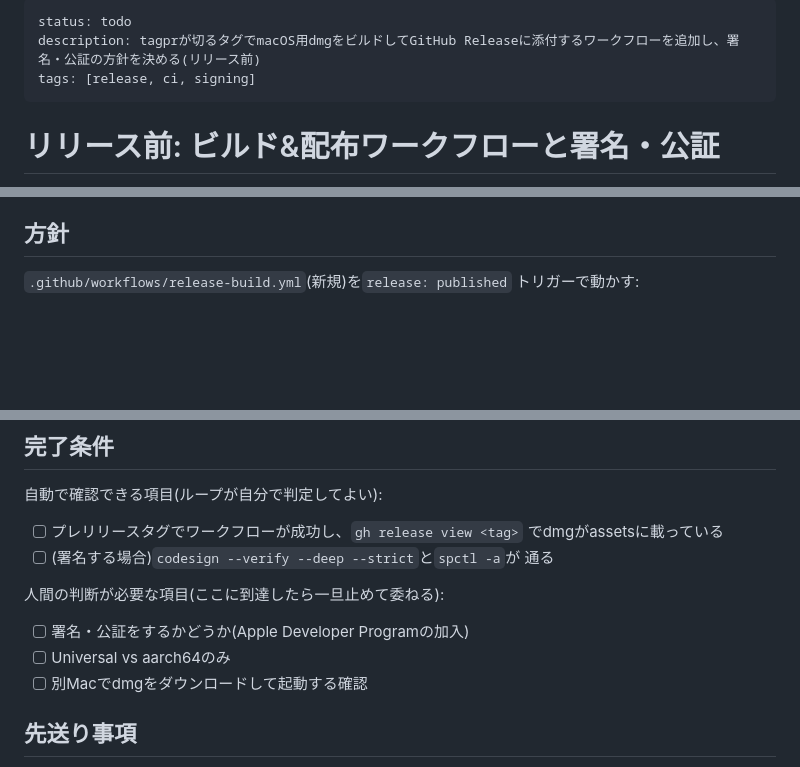
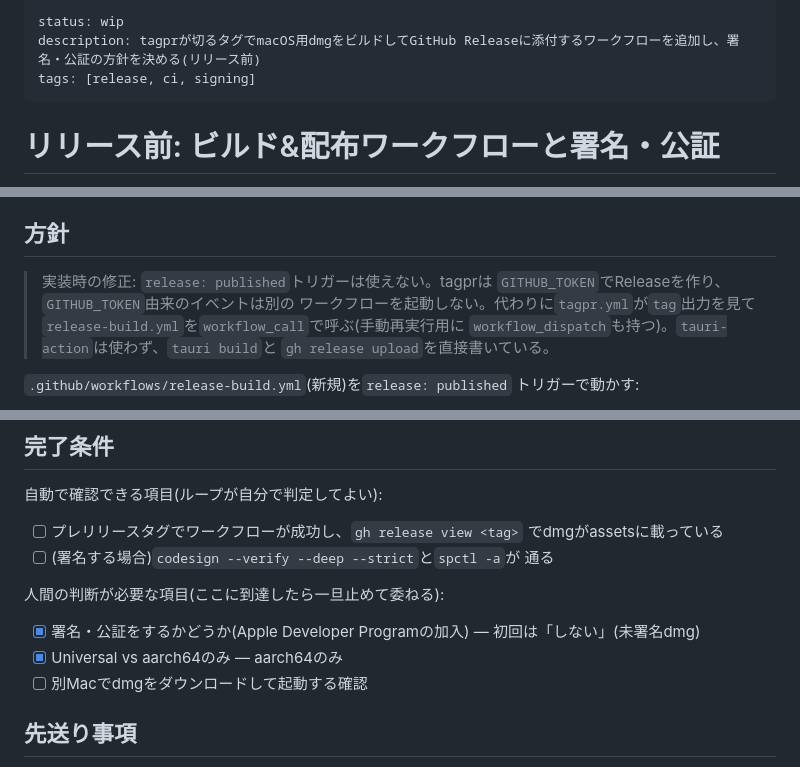
Before and after one commit to piconic-ai/peitho-studio, a Markdown page: todo/release-build-workflow.md, 3 parts joined by grey strips. GitHub-like rendering; blank space fills up the shorter version.

Commit message:
Record the release-build decisions in its todo and mark it wip
Co-Authored-By: Claude Opus 5.5 <noreply@anthropic.com>

```diff
--- a/todo/release-build-workflow.md
+++ b/todo/release-build-workflow.md
@@ -1,5 +1,5 @@
 ---
-status: todo
+status: wip
 description: tagprが切るタグでmacOS用dmgをビルドしてGitHub Releaseに添付するワークフローを追加し、署名・公証の方針を決める(リリース前)
 tags: [release, ci, signing]
 ---
@@ -74,6 +74,13 @@ Releaseは本文だけで、ユーザーはソースからビルドするしか
 
 ## 方針
 
+> 実装時の修正: `release: published`トリガーは使えない。tagprは
+> `GITHUB_TOKEN`でReleaseを作り、`GITHUB_TOKEN`由来のイベントは別の
+> ワークフローを起動しない。代わりに`tagpr.yml`が`tag`出力を見て
+> `release-build.yml`を`workflow_call`で呼ぶ(手動再実行用に
+> `workflow_dispatch`も持つ)。`tauri-action`は使わず、`tauri build`と
+> `gh release upload`を直接書いている。
+
 `.github/workflows/release-build.yml`(新規)を`release: published`
 トリガーで動かす:
 
@@ -117,8 +124,8 @@ Releaseは本文だけで、ユーザーはソースからビルドするしか
   通る
 
 人間の判断が必要な項目(ここに到達したら一旦止めて委ねる):
-- [ ] 署名・公証をするかどうか(Apple Developer Programの加入)
-- [ ] Universal vs aarch64のみ
+- [x] 署名・公証をするかどうか(Apple Developer Programの加入) — 初回は「しない」(未署名dmg)
+- [x] Universal vs aarch64のみ — aarch64のみ
 - [ ] 別Macでdmgをダウンロードして起動する確認
 
 ## 先送り事項
```
